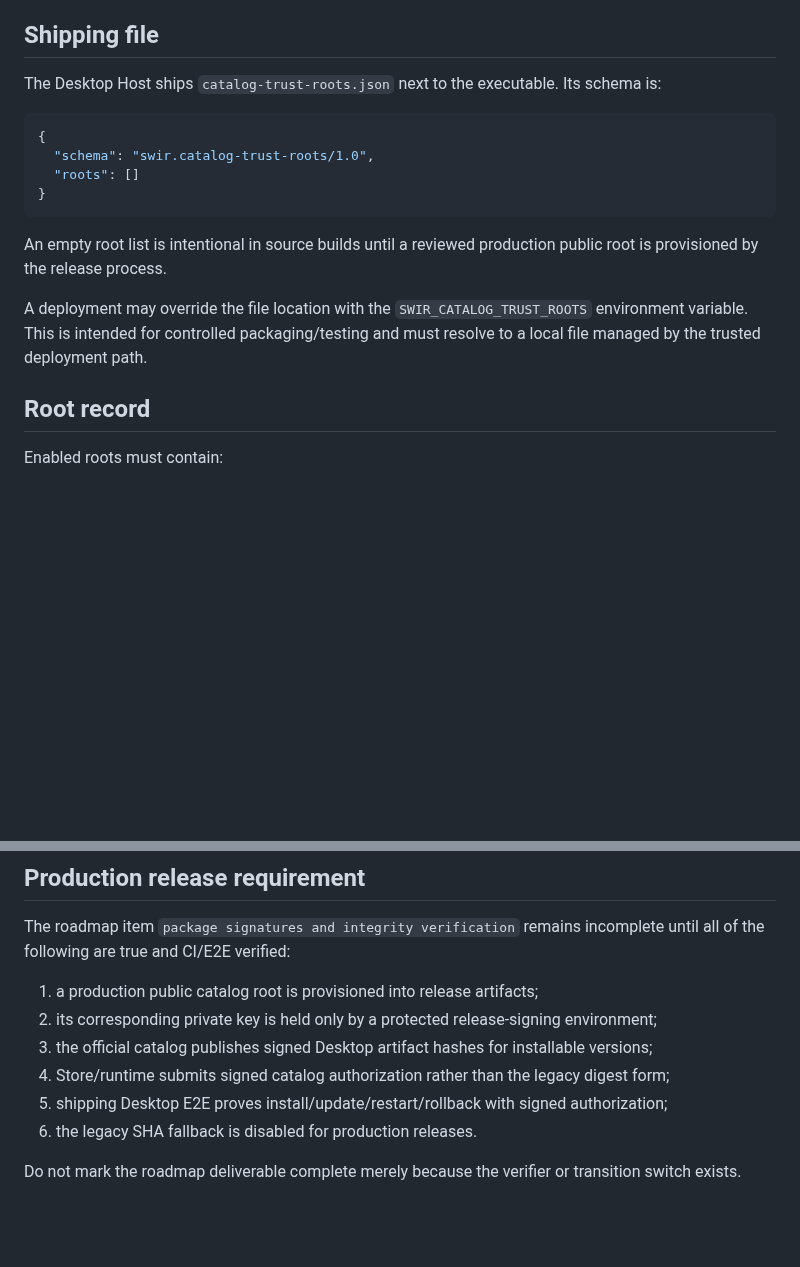
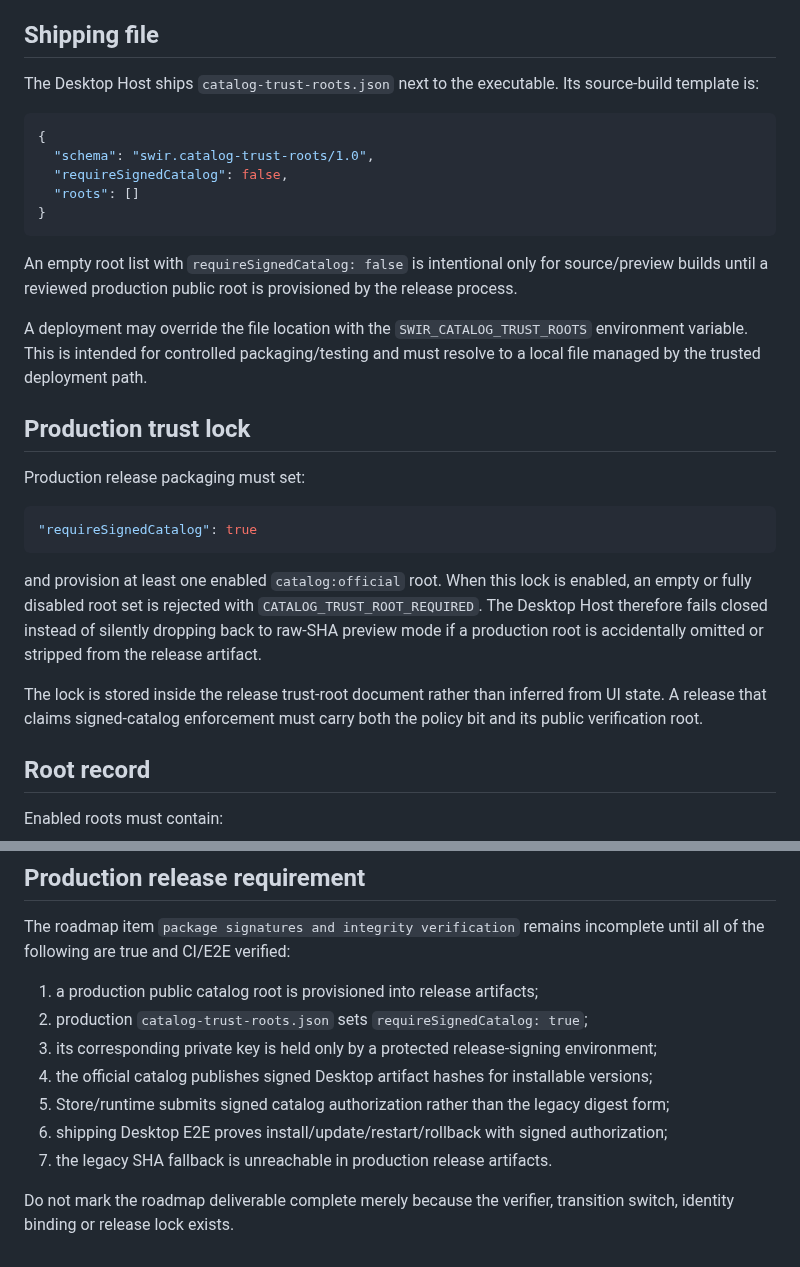
Before and after one commit to Swir/swir.github.io, a Markdown page: SWIR-DESKTOP-CATALOG-TRUST-PROVISIONING-1.0.md, 2 parts joined by grey strips. Drawn GitHub-style; blank space fills up the shorter version.

Commit message:
Document signed catalog production trust lock

````diff
--- a/SWIR-DESKTOP-CATALOG-TRUST-PROVISIONING-1.0.md
+++ b/SWIR-DESKTOP-CATALOG-TRUST-PROVISIONING-1.0.md
@@ -4,18 +4,31 @@ This document defines how SWIR OS Desktop Edition provisions public Ed25519 root
 
 ## Shipping file
 
-The Desktop Host ships `catalog-trust-roots.json` next to the executable. Its schema is:
+The Desktop Host ships `catalog-trust-roots.json` next to the executable. Its source-build template is:
 
 ```json
 {
   "schema": "swir.catalog-trust-roots/1.0",
+  "requireSignedCatalog": false,
   "roots": []
 }
 ```
 
-An empty root list is intentional in source builds until a reviewed production public root is provisioned by the release process.
+An empty root list with `requireSignedCatalog: false` is intentional only for source/preview builds until a reviewed production public root is provisioned by the release process.
 
 A deployment may override the file location with the `SWIR_CATALOG_TRUST_ROOTS` environment variable. This is intended for controlled packaging/testing and must resolve to a local file managed by the trusted deployment path.
+
+## Production trust lock
+
+Production release packaging must set:
+
+```json
+"requireSignedCatalog": true
+```
+
+and provision at least one enabled `catalog:official` root. When this lock is enabled, an empty or fully disabled root set is rejected with `CATALOG_TRUST_ROOT_REQUIRED`. The Desktop Host therefore fails closed instead of silently dropping back to raw-SHA preview mode if a production root is accidentally omitted or stripped from the release artifact.
+
+The lock is stored inside the release trust-root document rather than inferred from UI state. A release that claims signed-catalog enforcement must carry both the policy bit and its public verification root.
 
 ## Root record
 
@@ -81,10 +105,11 @@ Capability tokens remain owner-bound and are consumed after an install attempt.
 The roadmap item `package signatures and integrity verification` remains incomplete until all of the following are true and CI/E2E verified:
 
 1. a production public catalog root is provisioned into release artifacts;
-2. its corresponding private key is held only by a protected release-signing environment;
-3. the official catalog publishes signed Desktop artifact hashes for installable versions;
-4. Store/runtime submits signed catalog authorization rather than the legacy digest form;
-5. shipping Desktop E2E proves install/update/restart/rollback with signed authorization;
-6. the legacy SHA fallback is disabled for production releases.
+2. production `catalog-trust-roots.json` sets `requireSignedCatalog: true`;
+3. its corresponding private key is held only by a protected release-signing environment;
+4. the official catalog publishes signed Desktop artifact hashes for installable versions;
+5. Store/runtime submits signed catalog authorization rather than the legacy digest form;
+6. shipping Desktop E2E proves install/update/restart/rollback with signed authorization;
+7. the legacy SHA fallback is unreachable in production release artifacts.
 
-Do not mark the roadmap deliverable complete merely because the verifier or transition switch exists.
+Do not mark the roadmap deliverable complete merely because the verifier, transition switch, identity binding or release lock exists.
````
Also changed, not shown: other parts of SWIR-DESKTOP-CATALOG-TRUST-PROVISIONING-1.0.md (+13 -2 lines).
